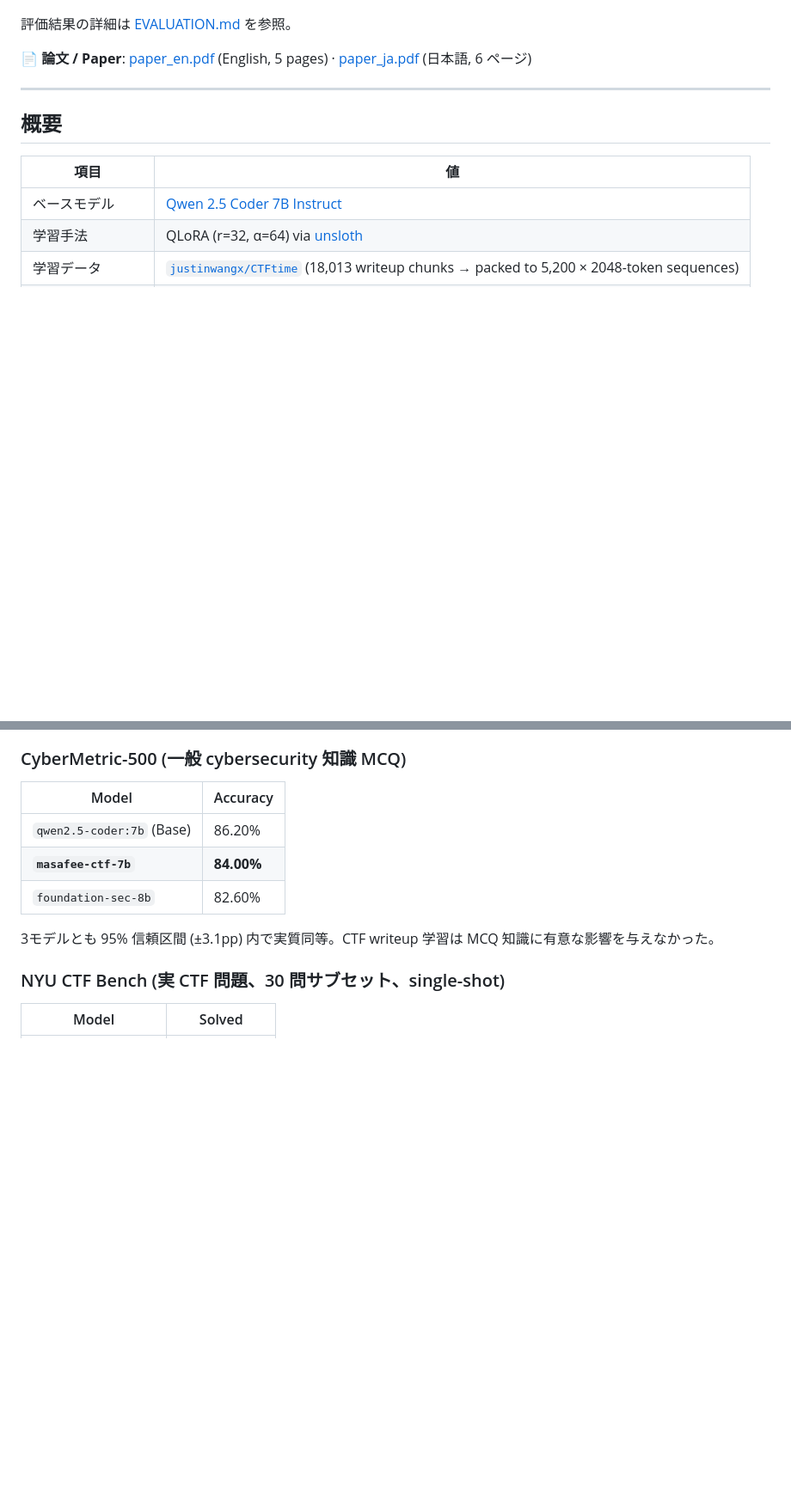
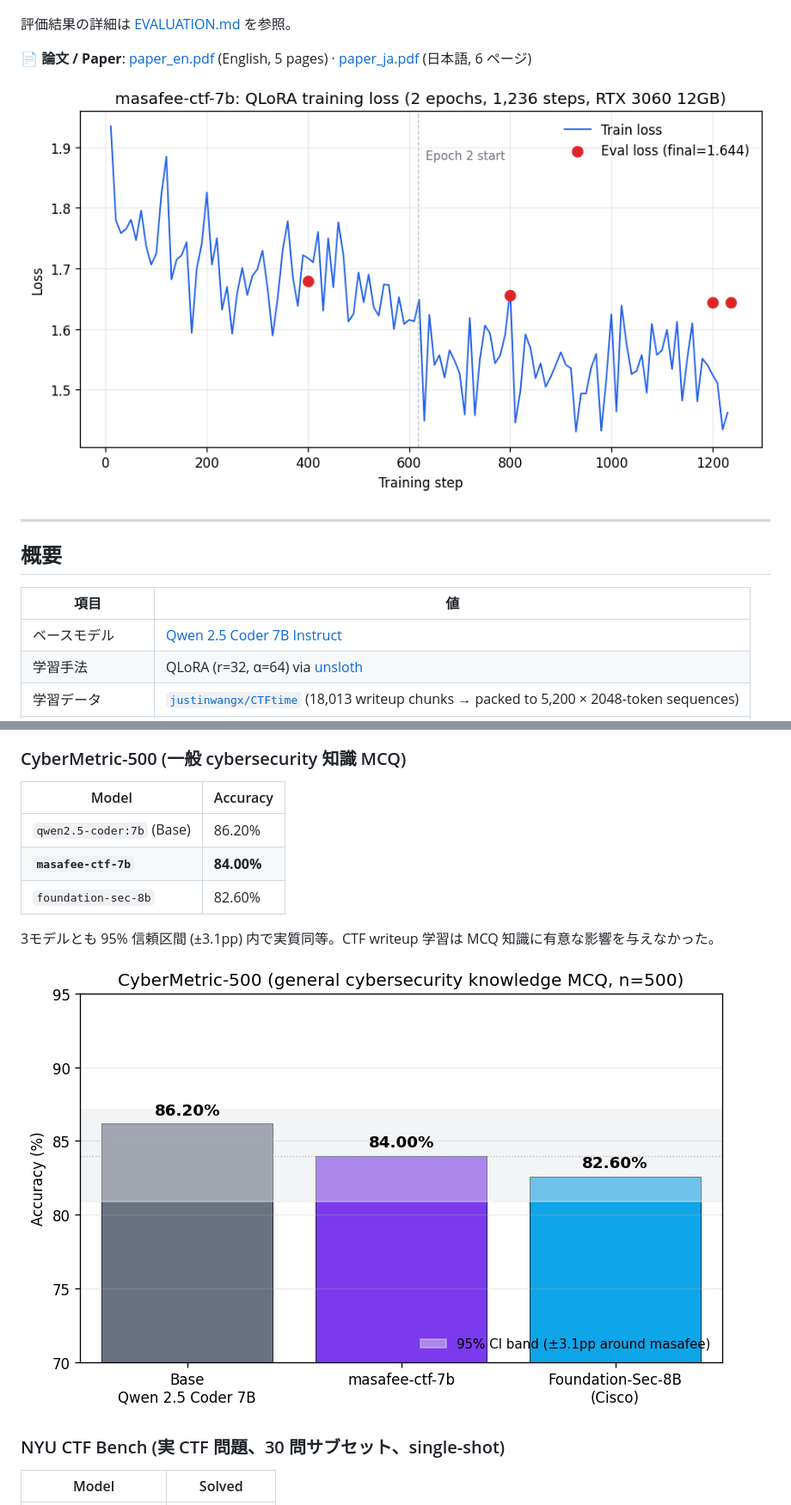
Before and after one commit to masafykun/masafee-ctf-7b, a Markdown page: README.md, 2 parts joined by grey strips. Shown at 86% size. GitHub-like rendering; blank space fills up the shorter version.

Commit message:
Embed loss curve and CyberMetric accuracy figures in README
Same two figures used in the Qiita writeup.

Co-Authored-By: Claude Opus 4.7 (1M context) <noreply@anthropic.com>

```diff
--- a/README.md
+++ b/README.md
@@ -16,6 +16,8 @@
 評価結果の詳細は [EVALUATION.md](EVALUATION.md) を参照。
 
 📄 **論文 / Paper**: [paper_en.pdf](paper/paper_en.pdf) (English, 5 pages) · [paper_ja.pdf](paper/paper_ja.pdf) (日本語, 6 ページ)
+
+![QLoRA training loss curve](figures/loss_curve.png)
 
 ---
 
@@ -47,6 +49,8 @@
 | `foundation-sec-8b` | 82.60% |
 
 3モデルとも 95% 信頼区間 (±3.1pp) 内で実質同等。CTF writeup 学習は MCQ 知識に有意な影響を与えなかった。
+
+![CyberMetric-500 accuracy comparison](figures/cybermetric_bar.png)
 
 ### NYU CTF Bench (実 CTF 問題、30 問サブセット、single-shot)
 
```
